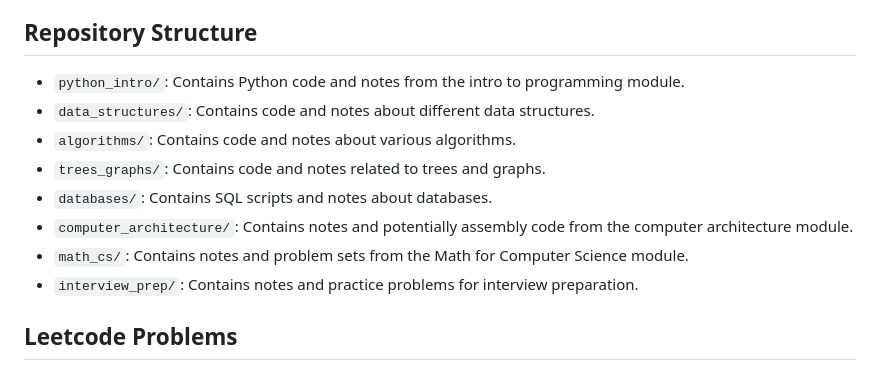
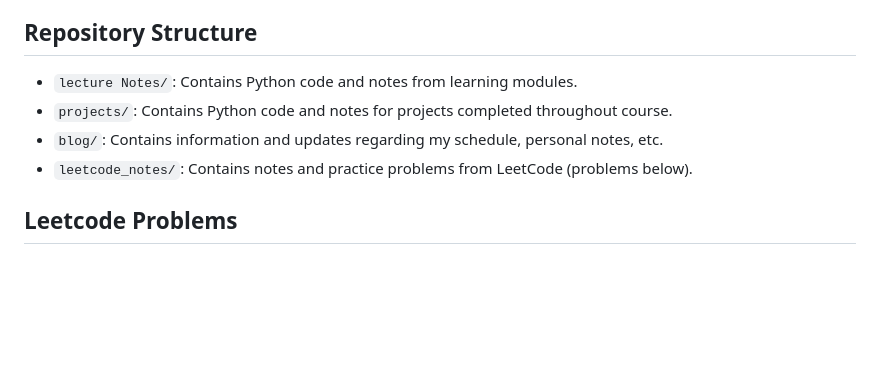
Before and after one commit to em-blass/summer60, a Markdown page: README.md, the part around the change. Rendered like a GitHub page; blank space fills up the shorter version.

```diff
--- a/README.md
+++ b/README.md
@@ -63,14 +63,10 @@ The course consists of eight primary modules, each with specific focus areas:
 
 ## Repository Structure
 
-- `python_intro/`: Contains Python code and notes from the intro to programming module.
-- `data_structures/`: Contains code and notes about different data structures.
-- `algorithms/`: Contains code and notes about various algorithms.
-- `trees_graphs/`: Contains code and notes related to trees and graphs.
-- `databases/`: Contains SQL scripts and notes about databases.
-- `computer_architecture/`: Contains notes and potentially assembly code from the computer architecture module.
-- `math_cs/`: Contains notes and problem sets from the Math for Computer Science module.
-- `interview_prep/`: Contains notes and practice problems for interview preparation.
+- `lecture Notes/`: Contains Python code and notes from learning modules.
+- `projects/`: Contains Python code and notes for projects completed throughout course.
+- `blog/`: Contains information and updates regarding my schedule, personal notes, etc.
+- `leetcode_notes/`: Contains notes and practice problems from LeetCode (problems below).
 
 ## Leetcode Problems
 
```
